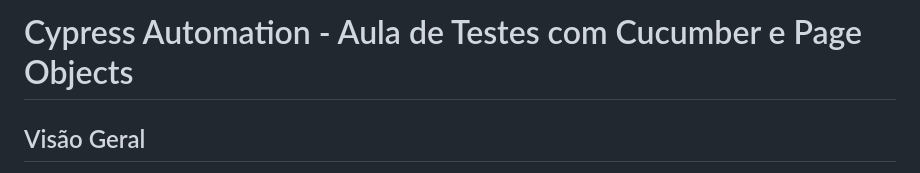
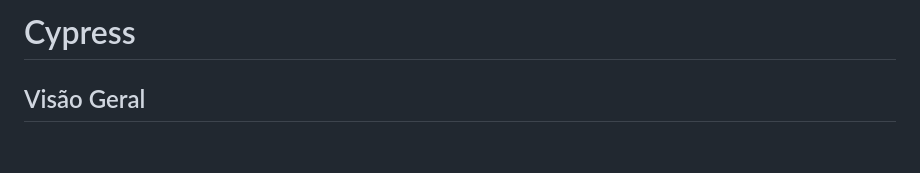
Before and after one commit to ScusselDiana/senac_oficina, a Markdown page: README.md, the part around the change. GitHub-like rendering; blank space fills up the shorter version.

```diff
--- a/README.md
+++ b/README.md
@@ -1,4 +1,4 @@
-# Cypress Automation - Aula de Testes com Cucumber e Page Objects
+# Cypress
 
 ## Visão Geral
 
```
